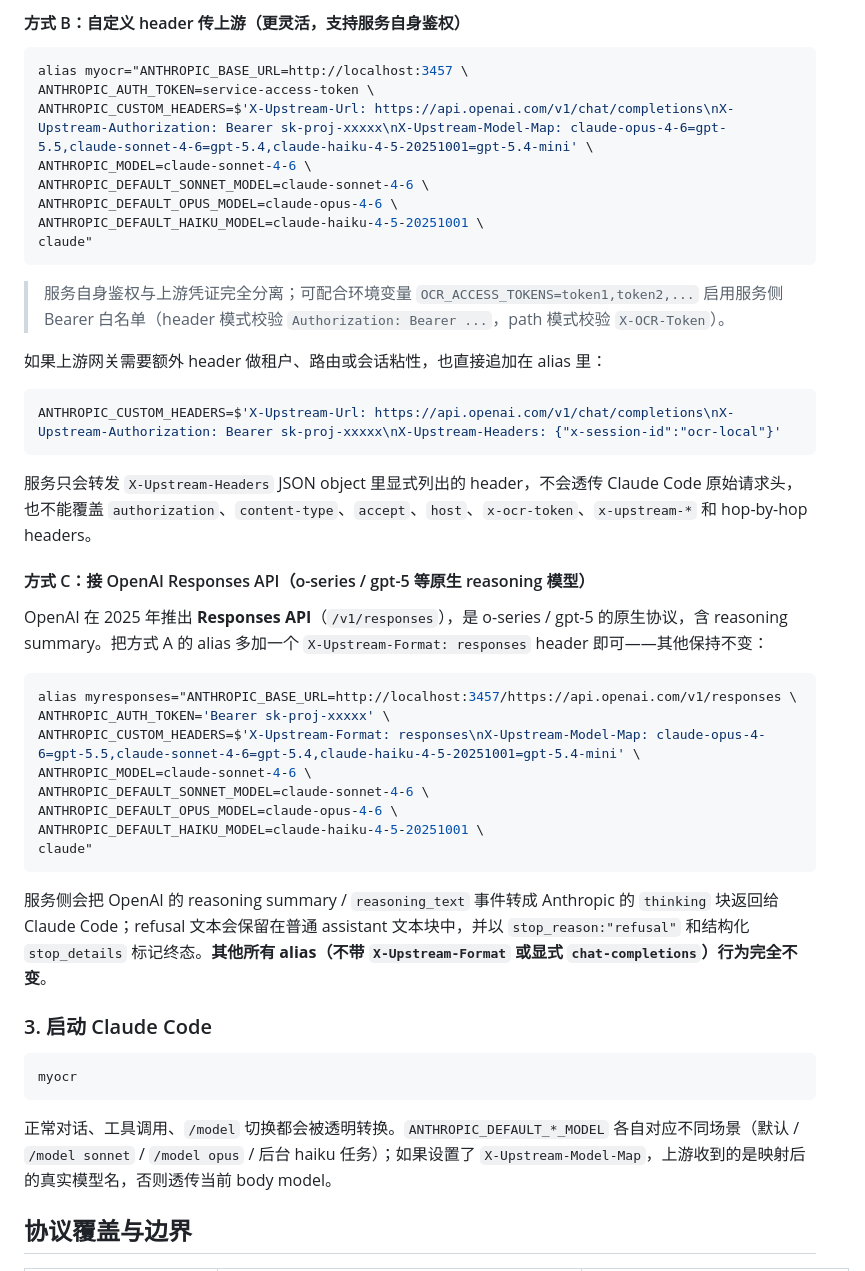
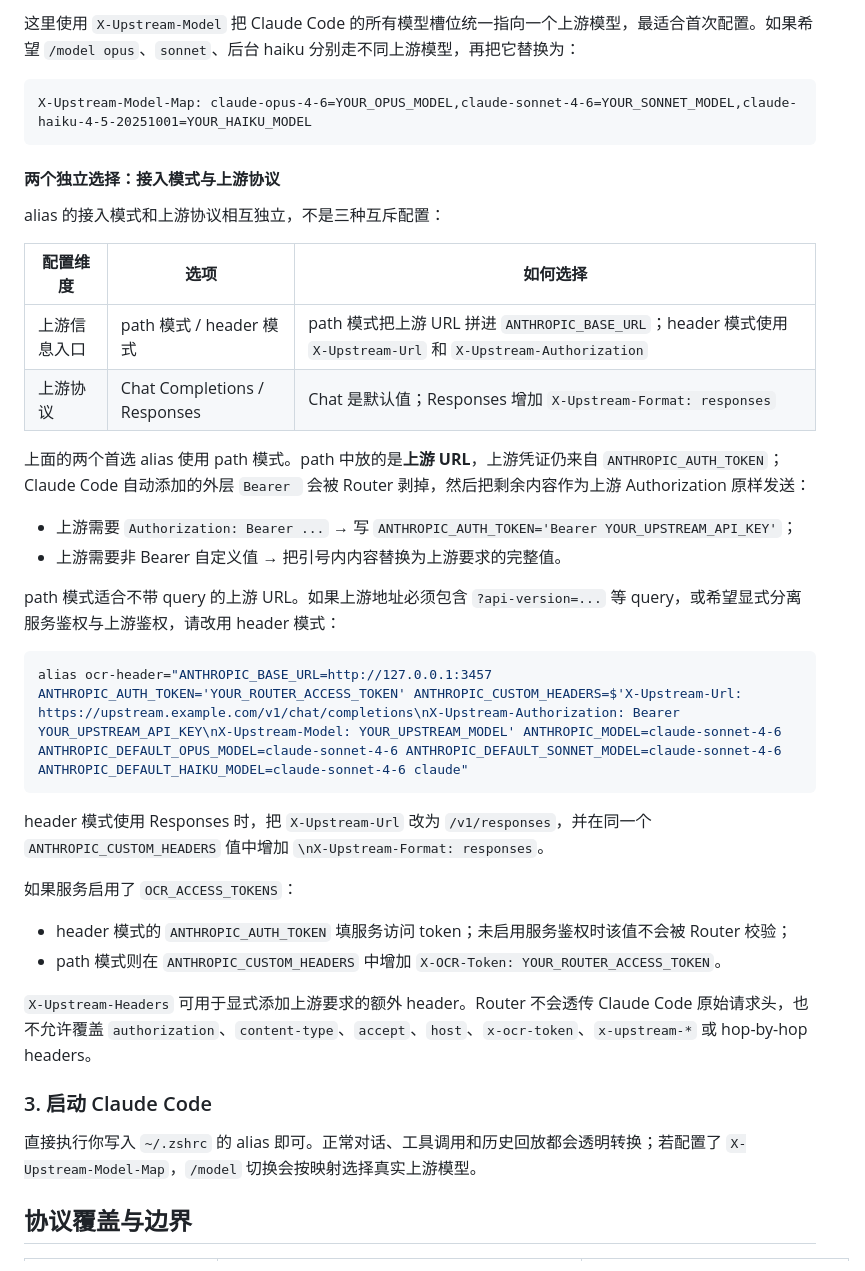
Before and after one commit to riba2534/open-claude-router, a Markdown page: README.md, the part around one of its changes. Drawn GitHub-style.

````diff
--- a/README.md
+++ b/README.md
@@ -166,52 +138,43 @@ claude"
 ```
 
-#### 方式 B：自定义 header 传上游（更灵活，支持服务自身鉴权）
+这里使用 `X-Upstream-Model` 把 Claude Code 的所有模型槽位统一指向一个上游模型，最适合首次配置。如果希望 `/model opus`、`sonnet`、后台 haiku 分别走不同上游模型，再把它替换为：
+
+```text
+X-Upstream-Model-Map: claude-opus-4-6=YOUR_OPUS_MODEL,claude-sonnet-4-6=YOUR_SONNET_MODEL,claude-haiku-4-5-20251001=YOUR_HAIKU_MODEL
+```
+
+#### 两个独立选择：接入模式与上游协议
+
+alias 的接入模式和上游协议相互独立，不是三种互斥配置：
+
+| 配置维度 | 选项 | 如何选择 |
+|---|---|---|
+| 上游信息入口 | path 模式 / header 模式 | path 模式把上游 URL 拼进 `ANTHROPIC_BASE_URL`；header 模式使用 `X-Upstream-Url` 和 `X-Upstream-Authorization` |
+| 上游协议 | Chat Completions / Responses | Chat 是默认值；Responses 增加 `X-Upstream-Format: responses` |
+
+上面的两个首选 alias 使用 path 模式。path 中放的是**上游 URL**，上游凭证仍来自 `ANTHROPIC_AUTH_TOKEN`；Claude Code 自动添加的外层 `Bearer ` 会被 Router 剥掉，然后把剩余内容作为上游 Authorization 原样发送：
+
+- 上游需要 `Authorization: Bearer ...` → 写 `ANTHROPIC_AUTH_TOKEN='Bearer YOUR_UPSTREAM_API_KEY'`；
+- 上游需要非 Bearer 自定义值 → 把引号内内容替换为上游要求的完整值。
+
+path 模式适合不带 query 的上游 URL。如果上游地址必须包含 `?api-version=...` 等 query，或希望显式分离服务鉴权与上游鉴权，请改用 header 模式：
 
 ```bash
-alias myocr="ANTHROPIC_BASE_URL=http://localhost:3457 \
-ANTHROPIC_AUTH_TOKEN=service-access-token \
-ANTHROPIC_CUSTOM_HEADERS=$'X-Upstream-Url: https://api.openai.com/v1/chat/completions\nX-Upstream-Authorization: Bearer sk-proj-xxxxx\nX-Upstream-Model-Map: claude-opus-4-6=gpt-5.5,claude-sonnet-4-6=gpt-5.4,claude-haiku-4-5-20251001=gpt-5.4-mini' \
-ANTHROPIC_MODEL=claude-sonnet-4-6 \
-ANTHROPIC_DEFAULT_SONNET_MODEL=claude-sonnet-4-6 \
-ANTHROPIC_DEFAULT_OPUS_MODEL=claude-opus-4-6 \
-ANTHROPIC_DEFAULT_HAIKU_MODEL=claude-haiku-4-5-20251001 \
-claude"
+alias ocr-header="ANTHROPIC_BASE_URL=http://127.0.0.1:3457 ANTHROPIC_AUTH_TOKEN='YOUR_ROUTER_ACCESS_TOKEN' ANTHROPIC_CUSTOM_HEADERS=$'X-Upstream-Url: https://upstream.example.com/v1/chat/completions\nX-Upstream-Authorization: Bearer YOUR_UPSTREAM_API_KEY\nX-Upstream-Model: YOUR_UPSTREAM_MODEL' ANTHROPIC_MODEL=claude-sonnet-4-6 ANTHROPIC_DEFAULT_OPUS_MODEL=claude-sonnet-4-6 ANTHROPIC_DEFAULT_SONNET_MODEL=claude-sonnet-4-6 ANTHROPIC_DEFAULT_HAIKU_MODEL=claude-sonnet-4-6 claude"
 ```
 
-> 服务自身鉴权与上游凭证完全分离；可配合环境变量 `OCR_ACCESS_TOKENS=token1,token2,...` 启用服务侧 Bearer 白名单（header 模式校验 `Authorization: Bearer ...`，path 模式校验 `X-OCR-Token`）。
+header 模式使用 Responses 时，把 `X-Upstream-Url` 改为 `/v1/responses`，并在同一个 `ANTHROPIC_CUSTOM_HEADERS` 值中增加 `\nX-Upstream-Format: responses`。
 
-如果上游网关需要额外 header 做租户、路由或会话粘性，也直接追加在 alias 里：
+如果服务启用了 `OCR_ACCESS_TOKENS`：
 
-```bash
-ANTHROPIC_CUSTOM_HEADERS=$'X-Upstream-Url: https://api.openai.com/v1/chat/completions\nX-Upstream-Authorization: Bearer sk-proj-xxxxx\nX-Upstream-Headers: {"x-session-id":"ocr-local"}'
-```
+- header 模式的 `ANTHROPIC_AUTH_TOKEN` 填服务访问 token；未启用服务鉴权时该值不会被 Router 校验；
+- path 模式则在 `ANTHROPIC_CUSTOM_HEADERS` 中增加 `X-OCR-Token: YOUR_ROUTER_ACCESS_TOKEN`。
 
-服务只会转发 `X-Upstream-Headers` JSON object 里显式列出的 header，不会透传 Claude Code 原始请求头，也不能覆盖 `authorization`、`content-type`、`accept`、`host`、`x-ocr-token`、`x-upstream-*` 和 hop-by-hop headers。
-
-#### 方式 C：接 OpenAI Responses API（o-series / gpt-5 等原生 reasoning 模型）
-
-OpenAI 在 2025 年推出 **Responses API**（`/v1/responses`），是 o-series / gpt-5 的原生协议，含 reasoning summary。把方式 A 的 alias 多加一个 `X-Upstream-Format: responses` header 即可——其他保持不变：
-
-```bash
-alias myresponses="ANTHROPIC_BASE_URL=http://localhost:3457/https://api.openai.com/v1/responses \
-ANTHROPIC_AUTH_TOKEN='Bearer sk-proj-xxxxx' \
-ANTHROPIC_CUSTOM_HEADERS=$'X-Upstream-Format: responses\nX-Upstream-Model-Map: claude-opus-4-6=gpt-5.5,claude-sonnet-4-6=gpt-5.4,claude-haiku-4-5-20251001=gpt-5.4-mini' \
-ANTHROPIC_MODEL=claude-sonnet-4-6 \
-ANTHROPIC_DEFAULT_SONNET_MODEL=claude-sonnet-4-6 \
-ANTHROPIC_DEFAULT_OPUS_MODEL=claude-opus-4-6 \
-ANTHROPIC_DEFAULT_HAIKU_MODEL=claude-haiku-4-5-20251001 \
-claude"
-```
-
-服务侧会把 OpenAI 的 reasoning summary / `reasoning_text` 事件转成 Anthropic 的 `thinking` 块返回给 Claude Code；refusal 文本会保留在普通 assistant 文本块中，并以 `stop_reason:"refusal"` 和结构化 `stop_details` 标记终态。**其他所有 alias（不带 `X-Upstream-Format` 或显式 `chat-completions`）行为完全不变**。
+`X-Upstream-Headers` 可用于显式添加上游要求的额外 header。Router 不会透传 Claude Code 原始请求头，也不允许覆盖 `authorization`、`content-type`、`accept`、`host`、`x-ocr-token`、`x-upstream-*` 或 hop-by-hop headers。
 
 ### 3. 启动 Claude Code
 
-```bash
-myocr
-```
-
-正常对话、工具调用、`/model` 切换都会被透明转换。`ANTHROPIC_DEFAULT_*_MODEL` 各自对应不同场景（默认 / `/model sonnet` / `/model opus` / 后台 haiku 任务）；如果设置了 `X-Upstream-Model-Map`，上游收到的是映射后的真实模型名，否则透传当前 body model。
+直接执行你写入 `~/.zshrc` 的 alias 即可。正常对话、工具调用和历史回放都会透明转换；若配置了 `X-Upstream-Model-Map`，`/model` 切换会按映射选择真实上游模型。
 
 ## 协议覆盖与边界
 
````
Also changed, not shown: other parts of README.md (+17 -45 lines).
